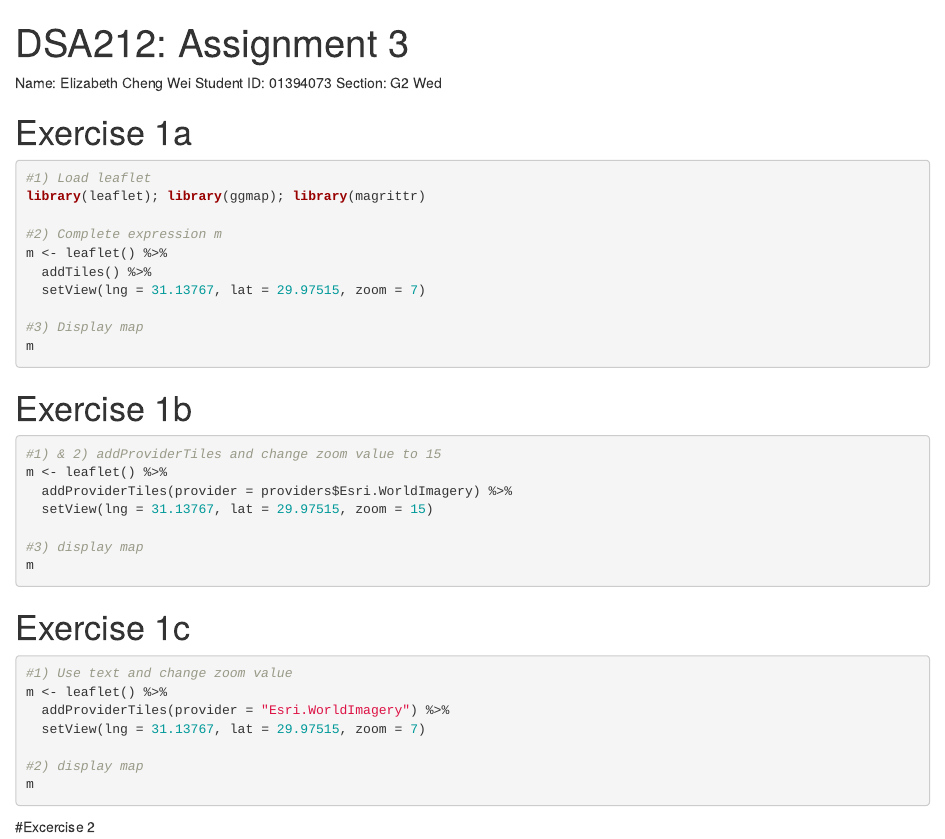
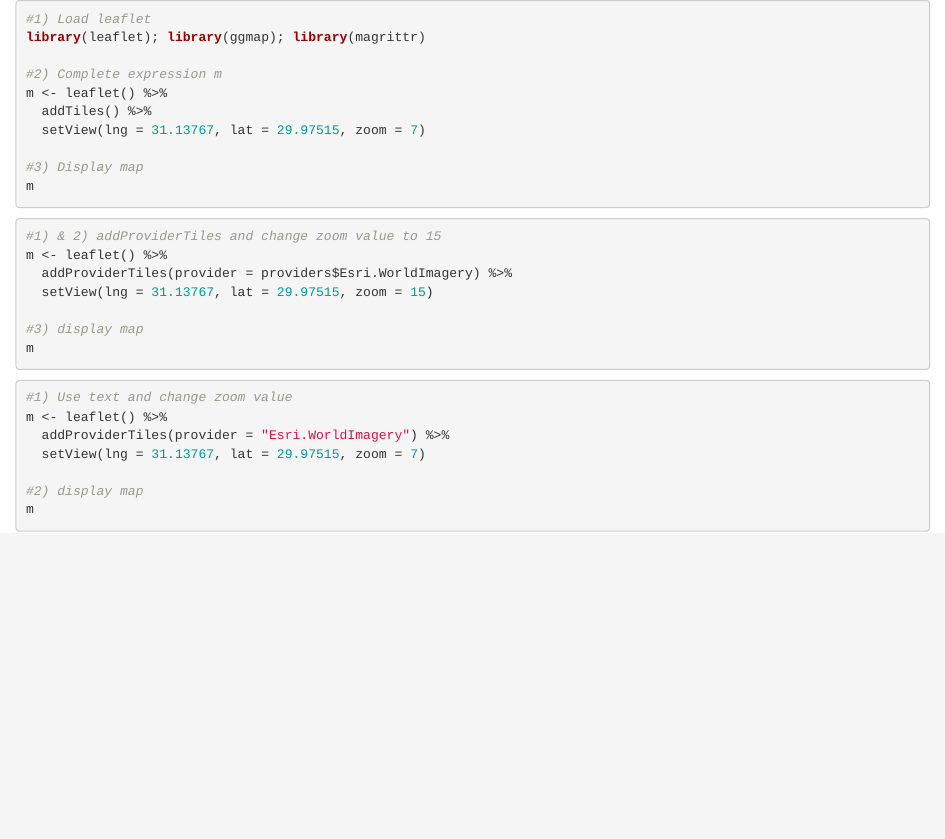
Before and after one commit to azile-g/r_projects, an R Markdown document (Shiny Apps.Rmd): the page in a window 1100 px wide, from its top. Rendered offline with R 4.5, knitr and Pandoc, with nearby package versions; the code chunks are not run, so their results and figures are left out.

Commit message:
Update Shiny Apps.Rmd

````diff
--- a/Shiny Apps.Rmd
+++ b/Shiny Apps.Rmd
@@ -1,14 +1,3 @@
----
-title: "DSA212: Assignment 3"
-output: html_notebook
----
-
-Name: Elizabeth Cheng Wei
-Student ID: 01394073
-Section: G2 Wed
-
-
-# Exercise 1a
 
 ```{r}
 #1) Load leaflet
@@ -24,9 +13,6 @@ m
 
 ```
 
-
-# Exercise 1b
-
 ```{r}
 
 #1) & 2) addProviderTiles and change zoom value to 15
@@ -38,9 +24,6 @@ m <- leaflet() %>%
 m
 
 ```
-
-
-# Exercise 1c
 
 ```{r}
 
@@ -54,7 +37,6 @@ m
 
 ```
 
-#Excercise 2
 ```{r}
 library(shiny); library(leaflet) #a1) load leaflet
 
````
